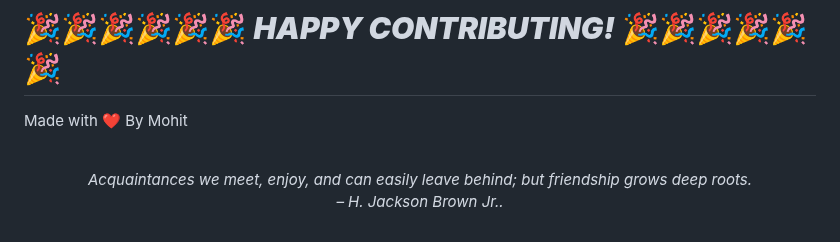
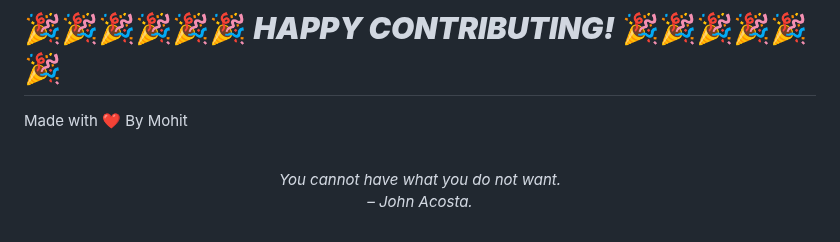
Before and after one commit to mohitchandak/Study-Material-khaz-n-, a Markdown page: README.md, the part around the change. Rendered like a GitHub page.

Commit message:
New Quote added

```diff
--- a/README.md
+++ b/README.md
@@ -128,5 +128,5 @@ Made with ❤️ By Mohit
 
 
 <!-- QUOTE:START -->
-<p align="center"><br><i>Acquaintances we meet, enjoy, and can easily leave behind; but friendship grows deep roots.</i><br><i>– H. Jackson Brown Jr..</i><br></p>
+<p align="center"><br><i>You cannot have what you do not want.</i><br><i>– John Acosta.</i><br></p>
 <!-- QUOTE:END -->
```
